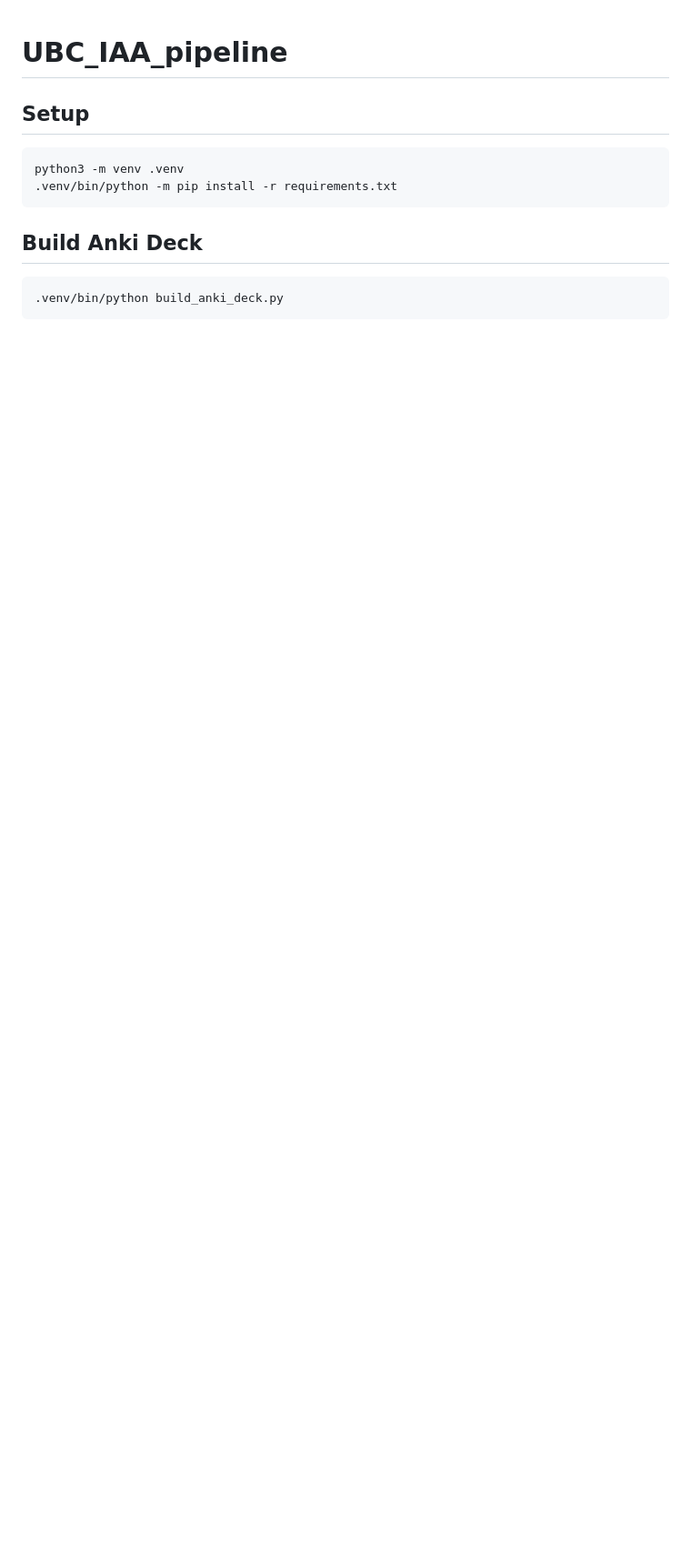
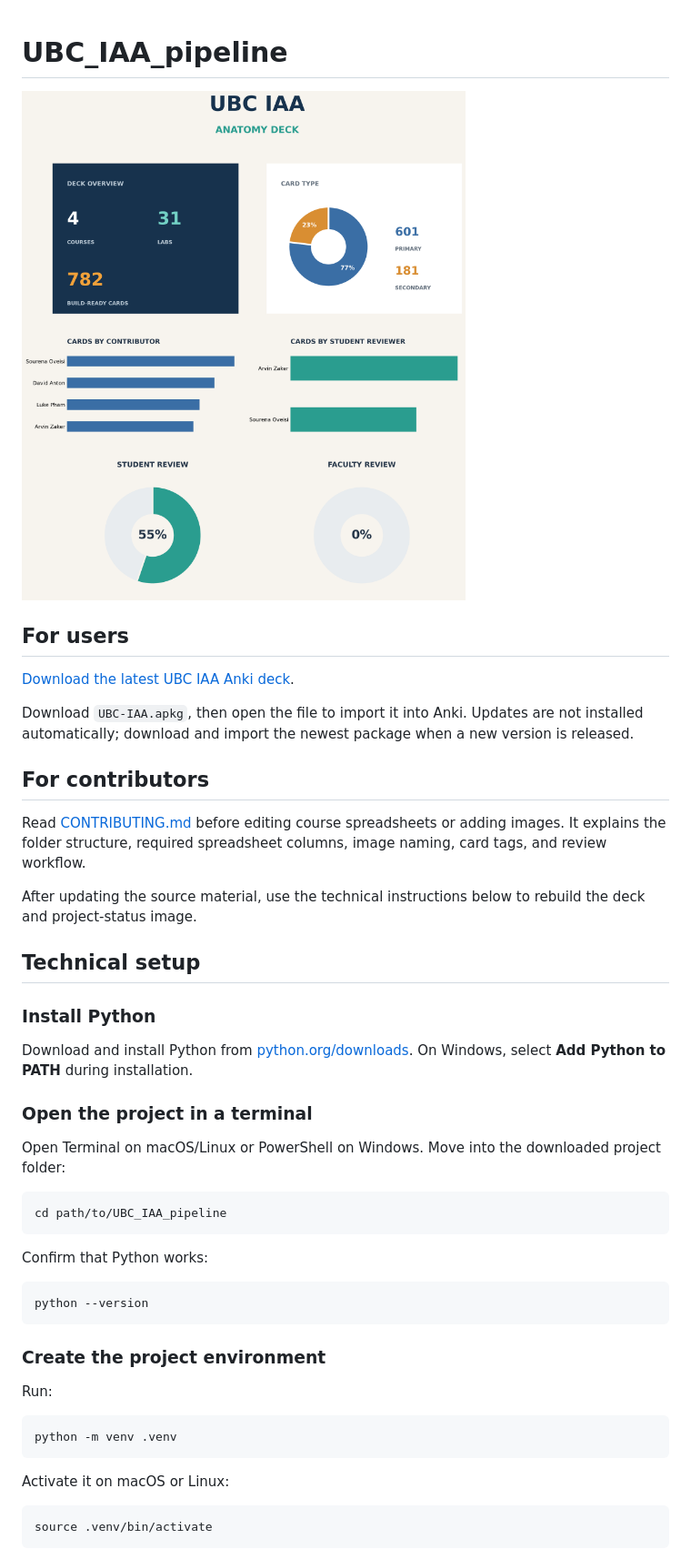
Before and after one commit to ArvinZaker/UBC_IAA, a Markdown page: README.md, the part around the change printed below. Shown: that part at 91% size. GitHub-like rendering; pictures changed too: project_status.png (added); blank space fills up the shorter version.

````diff
--- a/README.md
+++ b/README.md
@@ -1,13 +1,57 @@
 # UBC_IAA_pipeline
 
-## Setup
+![UBC IAA anatomy deck project status](project_status.png)
+
+## For users
+
+[Download the latest UBC IAA Anki deck](https://drive.google.com/drive/folders/16NqVKhlYowYreh6T2Xh8ZqJlWgYB9zbg?usp=sharing).
+
+Download `UBC-IAA.apkg`, then open the file to import it into Anki. Updates are
+not installed automatically; download and import the newest package when a new
+version is released.
+
+## For contributors
+
+Read [CONTRIBUTING.md](CONTRIBUTING.md) before editing course spreadsheets or
+adding images. It explains the folder structure, required spreadsheet columns,
+image naming, card tags, and review workflow.
+
+After updating the source material, use the technical instructions below to
+rebuild the deck and project-status image.
+
+## Technical setup
+
+### Install Python
+
+Download and install Python from [python.org/downloads](https://www.python.org/downloads/).
+On Windows, select **Add Python to PATH** during installation.
+
+### Open the project in a terminal
+
+Open Terminal on macOS/Linux or PowerShell on Windows. Move into the downloaded
+project folder:
 
 ```bash
-python3 -m venv .venv
-.venv/bin/python -m pip install -r requirements.txt
+cd path/to/UBC_IAA_pipeline
 ```
 
-## Build Anki Deck
+Confirm that Python works:
 
 ```bash
-.venv/bin/python build_anki_deck.py
+python --version
+```
+
+### Create the project environment
+
+Run:
+
+```bash
+python -m venv .venv
+```
+
+Activate it on macOS or Linux:
+
+```bash
+source .venv/bin/activate
+```
+
````
Also changed, not shown: other parts of README.md (+41 -14 lines), CONTRIBUTING.md (+6 -4 lines), 8 other files.
